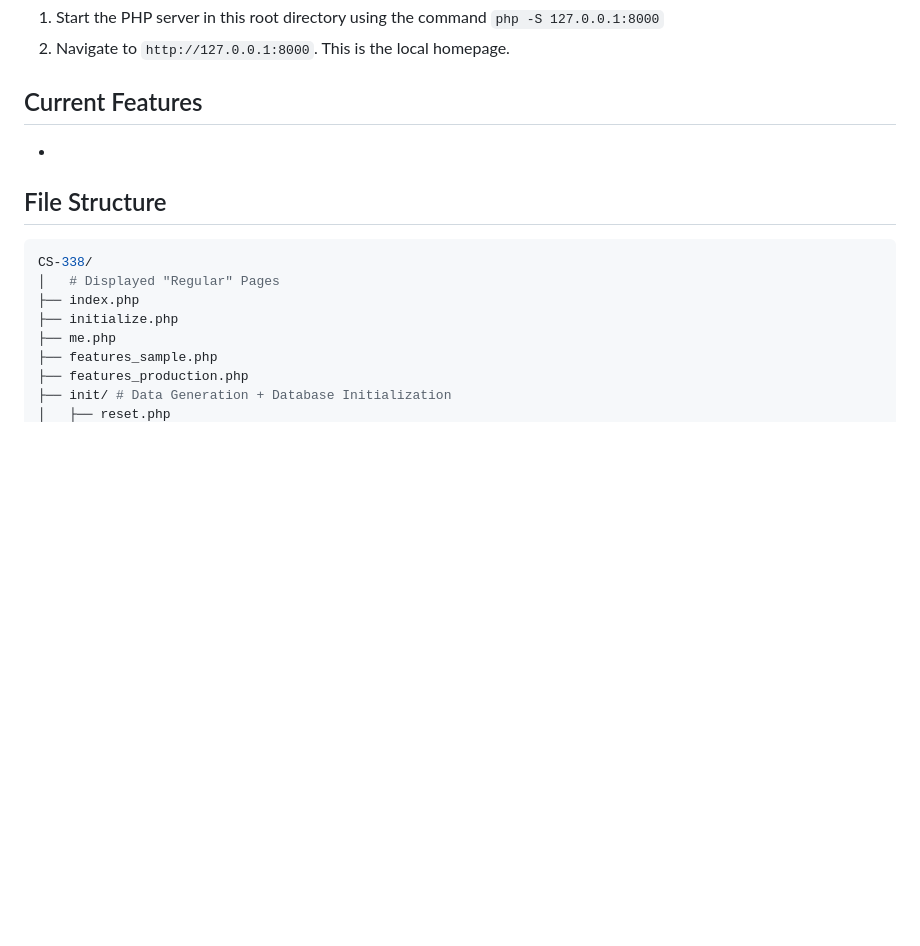
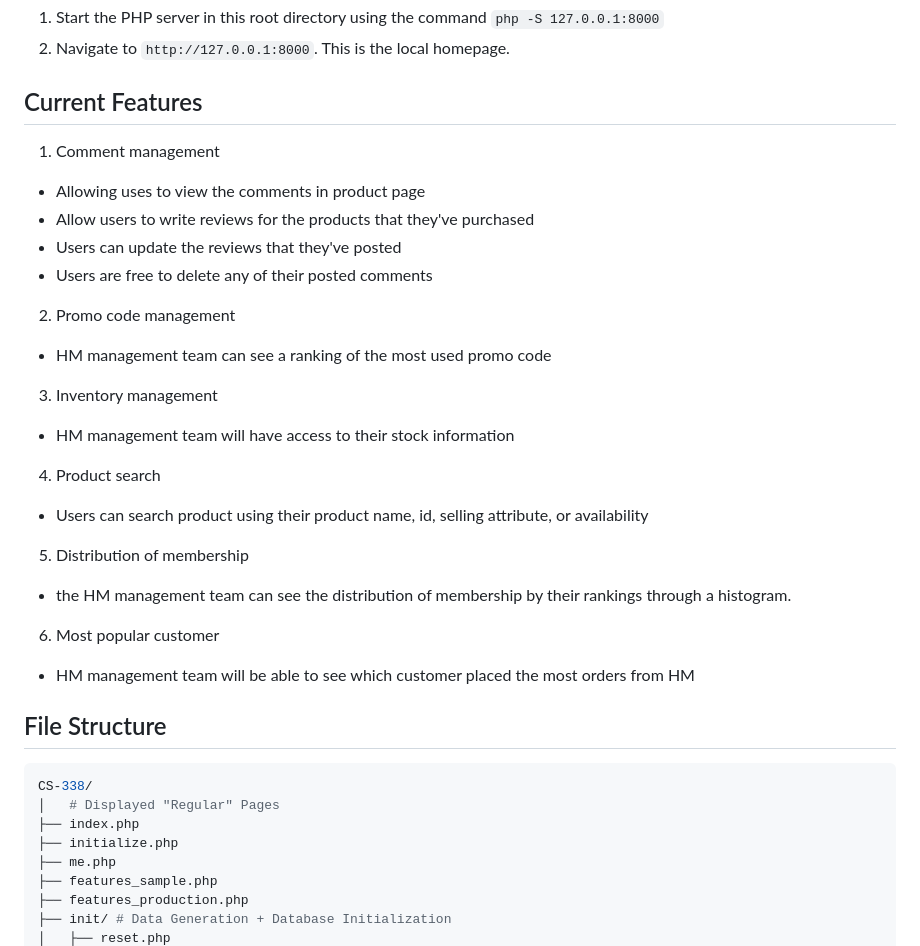
Before and after one commit to zhenange178/CS-338, a Markdown page: README.md, the part around the change. GitHub-like rendering; blank space fills up the shorter version.

```diff
--- a/README.md
+++ b/README.md
@@ -54,7 +54,21 @@ Great. Now you want to start the PHP/MySQL server. On your local machine, the st
 2. Navigate to `http://127.0.0.1:8000`. This is the local homepage.
 
 ## Current Features
-*
+1. Comment management
+- Allowing uses to view the comments in product page
+- Allow users to write reviews for the products that they've purchased
+- Users can update the reviews that they've posted
+- Users are free to delete any of their posted comments
+2. Promo code management
+- HM management team can see a ranking of the most used promo code
+3. Inventory management
+- HM management team will have access to their stock information
+4. Product search
+- Users can search product using their product name, id, selling attribute, or availability
+5. Distribution of membership
+- the HM management team can see the distribution of membership by their rankings through a histogram.
+6. Most popular customer
+- HM management team will be able to see which customer placed the most orders from HM
 
 ## File Structure
 
```
